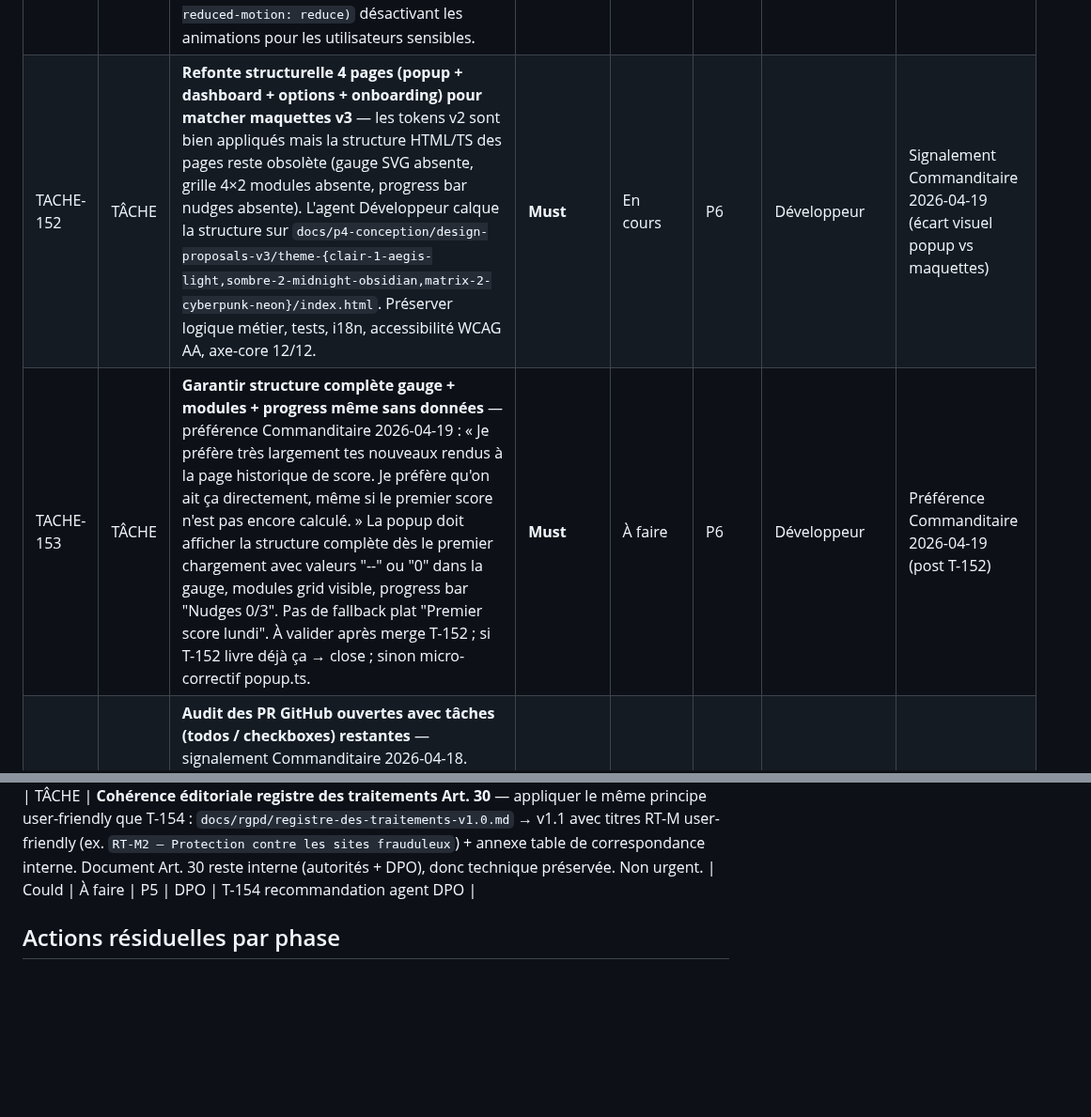
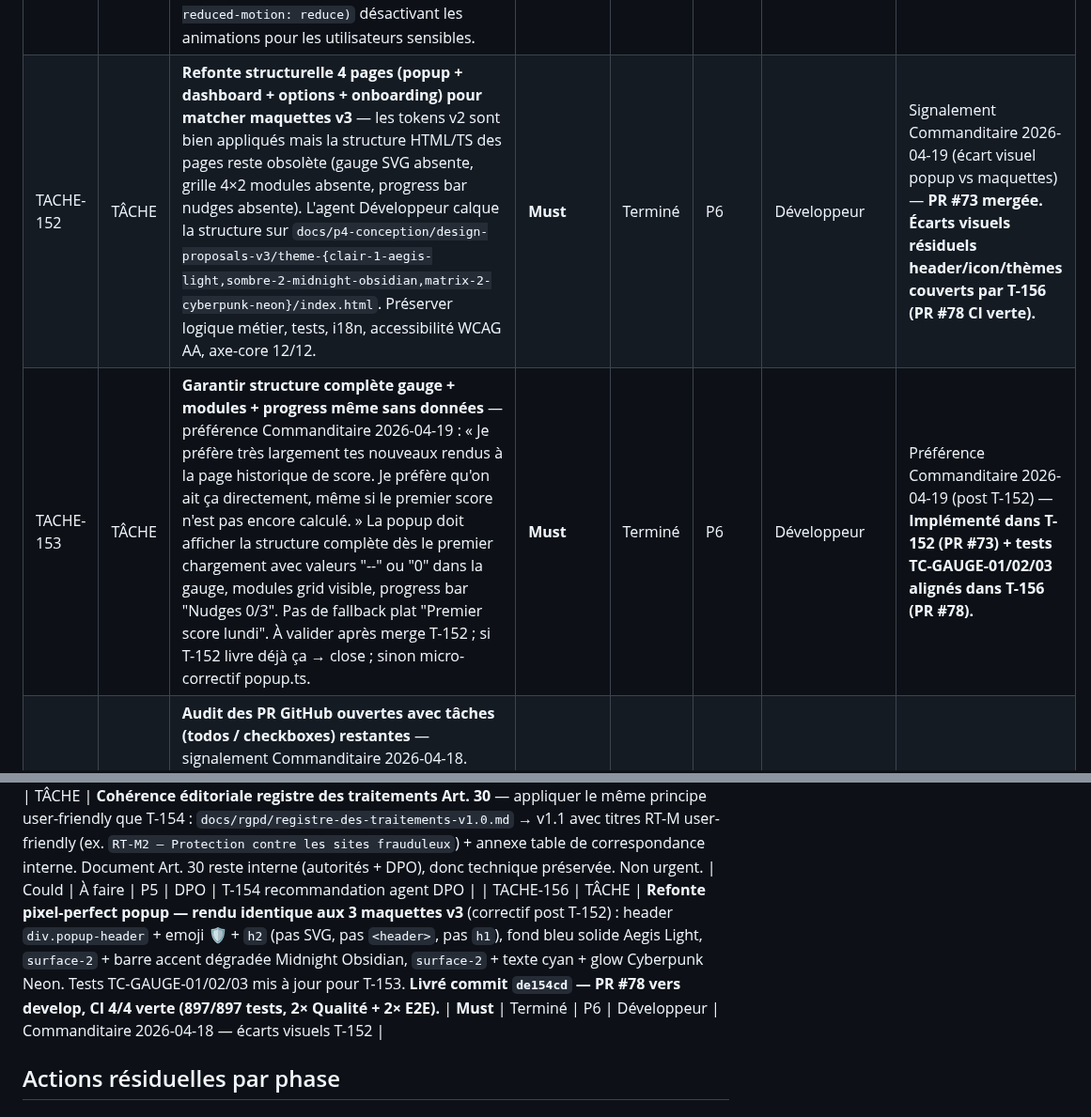
Before and after one commit to antonyblain/sentinel-nudge, a Markdown page: .claude/BACKLOG.md, 2 parts joined by grey strips. Shown at 94% size. Rendered like a GitHub page; blank space fills up the shorter version.

```diff
--- a/.claude/BACKLOG.md
+++ b/.claude/BACKLOG.md
@@ -149,14 +149,15 @@
 | TACHE-149 | TÂCHE | **Vérifier rendu `backdrop-filter` Aurora en contexte extension MV3 Chromium** — certains navigateurs et versions appliquent des restrictions de compositing dans les content scripts / popups MV3. Tester sur Chrome 139+ / Edge 139+ / Firefox 130+ (si support MV3). Fallback sans blur si rendu cassé. | Should          | À faire    | P6    | Développeur                       | Livraison TACHE-146 — issue Expert UX/UI                  |
 | TACHE-150 | TÂCHE | **Audit automatisé axe-core sur les 3 thèmes retenus** (TACHE-141) — lancer `npm run test:e2e` avec axe-core intégré sur chaque thème actif (data-theme="light/dark/matrix") dans les scénarios Playwright. Documenter les violations éventuelles + corrections. Complète audit T-145. | Should          | Terminé    | P6    | Testeur QA + Expert accessibilité | Livraison TACHE-146 — issue Expert UX/UI                  |
 | TACHE-151 | TÂCHE | **Respect `prefers-reduced-motion` sur animations** — auditer les animations de theme-sombre-1-aurora (orbs aurora animés) et theme-matrix-1-terminal-phosphor (matrix rain) + theme-matrix-2-cyberpunk-neon (grid perspective). Ajouter `@media (prefers-reduced-motion: reduce)` désactivant les animations pour les utilisateurs sensibles. | Should          | Terminé    | P6    | Développeur + Expert accessibilité | Livraison TACHE-146 — issue Expert UX/UI                  |
-| TACHE-152 | TÂCHE | **Refonte structurelle 4 pages (popup + dashboard + options + onboarding) pour matcher maquettes v3** — les tokens v2 sont bien appliqués mais la structure HTML/TS des pages reste obsolète (gauge SVG absente, grille 4×2 modules absente, progress bar nudges absente). L'agent Développeur calque la structure sur `docs/p4-conception/design-proposals-v3/theme-{clair-1-aegis-light,sombre-2-midnight-obsidian,matrix-2-cyberpunk-neon}/index.html`. Préserver logique métier, tests, i18n, accessibilité WCAG AA, axe-core 12/12. | **Must**        | En cours   | P6    | Développeur                       | Signalement Commanditaire 2026-04-19 (écart visuel popup vs maquettes) |
-| TACHE-153 | TÂCHE | **Garantir structure complète gauge + modules + progress même sans données** — préférence Commanditaire 2026-04-19 : « Je préfère très largement tes nouveaux rendus à la page historique de score. Je préfère qu'on ait ça directement, même si le premier score n'est pas encore calculé. » La popup doit afficher la structure complète dès le premier chargement avec valeurs "--" ou "0" dans la gauge, modules grid visible, progress bar "Nudges 0/3". Pas de fallback plat "Premier score lundi". À valider après merge T-152 ; si T-152 livre déjà ça → close ; sinon micro-correctif popup.ts. | **Must**        | À faire    | P6    | Développeur                       | Préférence Commanditaire 2026-04-19 (post T-152)        |
+| TACHE-152 | TÂCHE | **Refonte structurelle 4 pages (popup + dashboard + options + onboarding) pour matcher maquettes v3** — les tokens v2 sont bien appliqués mais la structure HTML/TS des pages reste obsolète (gauge SVG absente, grille 4×2 modules absente, progress bar nudges absente). L'agent Développeur calque la structure sur `docs/p4-conception/design-proposals-v3/theme-{clair-1-aegis-light,sombre-2-midnight-obsidian,matrix-2-cyberpunk-neon}/index.html`. Préserver logique métier, tests, i18n, accessibilité WCAG AA, axe-core 12/12. | **Must**        | Terminé    | P6    | Développeur                       | Signalement Commanditaire 2026-04-19 (écart visuel popup vs maquettes) — **PR #73 mergée. Écarts visuels résiduels header/icon/thèmes couverts par T-156 (PR #78 CI verte).** |
+| TACHE-153 | TÂCHE | **Garantir structure complète gauge + modules + progress même sans données** — préférence Commanditaire 2026-04-19 : « Je préfère très largement tes nouveaux rendus à la page historique de score. Je préfère qu'on ait ça directement, même si le premier score n'est pas encore calculé. » La popup doit afficher la structure complète dès le premier chargement avec valeurs "--" ou "0" dans la gauge, modules grid visible, progress bar "Nudges 0/3". Pas de fallback plat "Premier score lundi". À valider après merge T-152 ; si T-152 livre déjà ça → close ; sinon micro-correctif popup.ts. | **Must**        | Terminé    | P6    | Développeur                       | Préférence Commanditaire 2026-04-19 (post T-152) — **Implémenté dans T-152 (PR #73) + tests TC-GAUGE-01/02/03 alignés dans T-156 (PR #78).** |
 | TACHE-138 | TÂCHE | **Audit des PR GitHub ouvertes avec tâches (todos / checkboxes) restantes** — signalement Commanditaire 2026-04-18. **Livré audit statique v1.0 : 59 todos identifiés (13 complétés, 30 reportés, 14 à vérifier, 2 oubliés adressés). Corrections statuts T-010/040/084. TACHE-139/140 créées. LL-029 proposée.** Audit `gh pr view` complémentaire reporté en TACHE-140. | Should          | Terminé    | P5    | Orchestrateur + Référent qualité  | Signalement Commanditaire 2026-04-18 |
 | TACHE-139 | TÂCHE | **Enrichir templates briefs agents sans Bash avec mention LL-028 explicite** — pour chaque agent Fabrique sans Bash (DPO, Expert accessibilité, Expert UX/UI, Analyste métier, Architecte logiciel/sécurité, Référent qualité), ajouter dans le template de brief une section standard : « LL-028 applicable — tu n'as pas Bash. Écris ton livrable à son emplacement final dans le repo. Donne le chemin absolu dans ton rapport. L'orchestrateur récupère AVANT cleanup. Ne tente pas de git commit/push/PR. » Réduire le risque de perte de livrable. | Should          | Terminé    | P5    | Orchestrateur                     | Audit T-138 v1.0 — oubli O-01                             |
 | TACHE-140 | TÂCHE | **Audit complémentaire `gh pr view` des 14 entrées "À vérifier" du rapport T-138** — exécuter pour les PR #32/33/38/39/42/43/47 notamment : `gh pr view <n> --json body,comments` et vérifier : checkboxes non cochées résiduelles, cohérence code livré ↔ statut BACKLOG, todos reportés vs oubliés. Compléter `docs/gouvernance/audit-pr-todos-v1.0.md` en v1.1 avec résultats. | Should          | Terminé    | P5    | Orchestrateur                     | Audit T-138 v1.0 — 14 entrées "À vérifier"                |
 
 | TACHE-154 | TÂCHE | **Réécriture user-friendly politique de confidentialité + AIPD** (feedback Commanditaire 2026-04-19) : suppression du terme "micro-nudges" + remplacement des codes M2/M3/M5/M6/M7/M9/M17 par titres clairs (« Protection contre les sites frauduleux », « Alerte mots de passe réutilisés », etc.). **Livré** : `docs/rgpd/politique-de-confidentialite-v1.1.md` (34→1 codes M<N>) + `docs/p3-architecture/p3-aipd-m7-v1.2.md` (titres user-friendly + annexe correspondance conservée côté technique). | **Must**        | Terminé    | P5    | DPO                               | Feedback Commanditaire 2026-04-19                       |
 | TACHE-155 | TÂCHE | **Cohérence éditoriale registre des traitements Art. 30** — appliquer le même principe user-friendly que T-154 : `docs/rgpd/registre-des-traitements-v1.0.md` → v1.1 avec titres RT-M<N> user-friendly (ex. `RT-M2 — Protection contre les sites frauduleux`) + annexe table de correspondance interne. Document Art. 30 reste interne (autorités + DPO), donc technique préservée. Non urgent. | Could           | À faire    | P5    | DPO                               | T-154 recommandation agent DPO                          |
+| TACHE-156 | TÂCHE | **Refonte pixel-perfect popup — rendu identique aux 3 maquettes v3** (correctif post T-152) : header `div.popup-header` + emoji 🛡 + `h2` (pas SVG, pas `<header>`, pas `h1`), fond bleu solide Aegis Light, `surface-2` + barre accent dégradée Midnight Obsidian, `surface-2` + texte cyan + glow Cyberpunk Neon. Tests TC-GAUGE-01/02/03 mis à jour pour T-153. **Livré commit `de154cd` — PR #78 vers develop, CI 4/4 verte (897/897 tests, 2× Qualité + 2× E2E).** | **Must**        | Terminé    | P6    | Développeur                       | Commanditaire 2026-04-18 — écarts visuels T-152 |
 
 ## Actions résiduelles par phase
 
```
Also changed, not shown: .claude/SESSION.md (+8 -3 lines).
